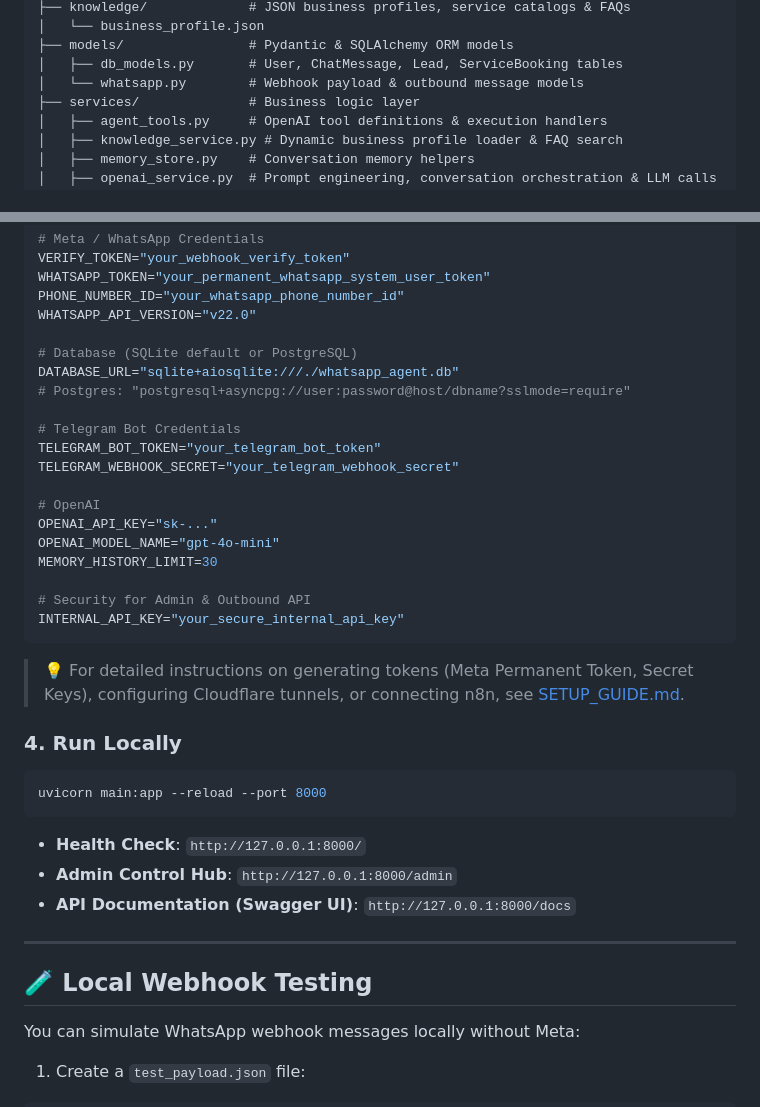
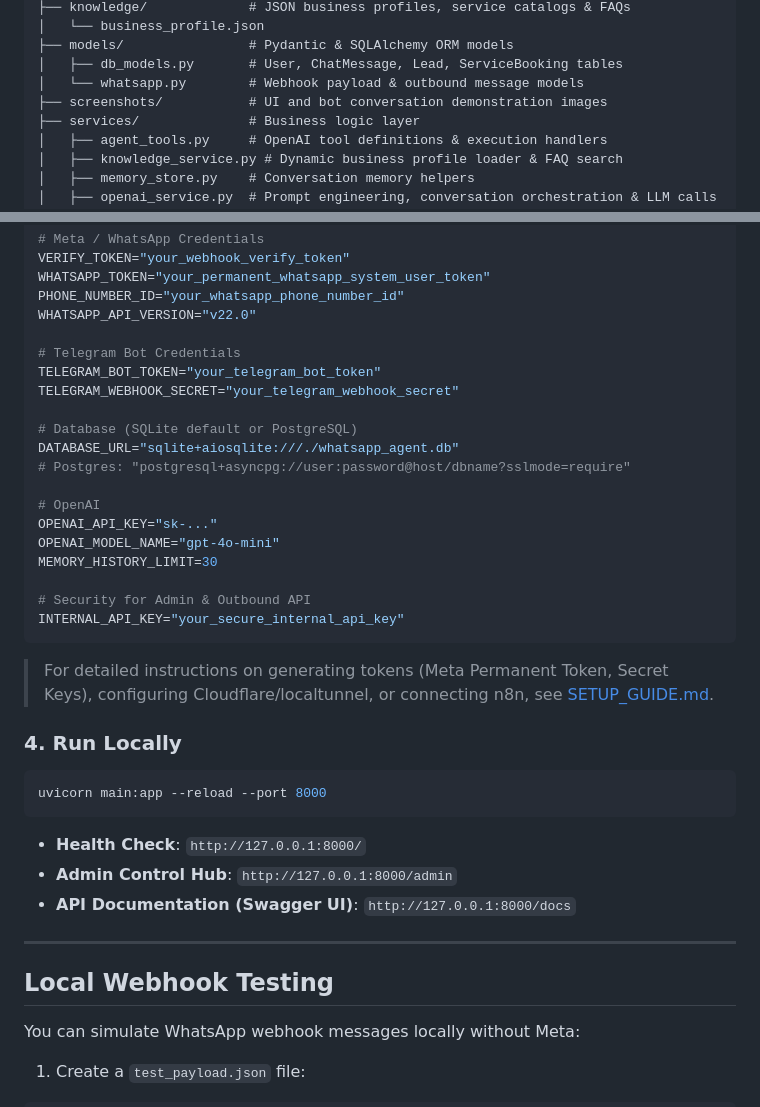
Before and after one commit to samolubukun/FastAPI-WhatsApp-Telegram-AI-Agent-CRM-Template, a Markdown page: README.md, 2 parts joined by grey strips. GitHub-like rendering.

````diff
--- a/README.md
+++ b/README.md
@@ -70,6 +43,7 @@ whatsapp-fastapi-agent/
 ├── models/                # Pydantic & SQLAlchemy ORM models
 │   ├── db_models.py       # User, ChatMessage, Lead, ServiceBooking tables
 │   └── whatsapp.py        # Webhook payload & outbound message models
+├── screenshots/           # UI and bot conversation demonstration images
 ├── services/              # Business logic layer
 │   ├── agent_tools.py     # OpenAI tool definitions & execution handlers
 │   ├── knowledge_service.py # Dynamic business profile loader & FAQ search
@@ -135,13 +137,13 @@ WHATSAPP_TOKEN="your_permanent_whatsapp_system_user_token"
 PHONE_NUMBER_ID="your_whatsapp_phone_number_id"
 WHATSAPP_API_VERSION="v22.0"
 
+# Telegram Bot Credentials
+TELEGRAM_BOT_TOKEN="your_telegram_bot_token"
+TELEGRAM_WEBHOOK_SECRET="your_telegram_webhook_secret"
+
 # Database (SQLite default or PostgreSQL)
 DATABASE_URL="sqlite+aiosqlite:///./whatsapp_agent.db"
 # Postgres: "postgresql+asyncpg://user:password@host/dbname?sslmode=require"
-
-# Telegram Bot Credentials
-TELEGRAM_BOT_TOKEN="your_telegram_bot_token"
-TELEGRAM_WEBHOOK_SECRET="your_telegram_webhook_secret"
 
 # OpenAI
 OPENAI_API_KEY="sk-..."
@@ -152,7 +154,7 @@ MEMORY_HISTORY_LIMIT=30
 INTERNAL_API_KEY="your_secure_internal_api_key"
 ```
 
-> 💡 For detailed instructions on generating tokens (Meta Permanent Token, Secret Keys), configuring Cloudflare tunnels, or connecting n8n, see [SETUP_GUIDE.md](./SETUP_GUIDE.md).
+> For detailed instructions on generating tokens (Meta Permanent Token, Secret Keys), configuring Cloudflare/localtunnel, or connecting n8n, see [SETUP_GUIDE.md](./SETUP_GUIDE.md).
 
 ### 4. Run Locally
 
@@ -166,7 +168,7 @@ uvicorn main:app --reload --port 8000
 
 ---
 
-## 🧪 Local Webhook Testing
+## Local Webhook Testing
 
 You can simulate WhatsApp webhook messages locally without Meta:
 
````
Also changed, not shown: other parts of README.md (+42 -40 lines).
